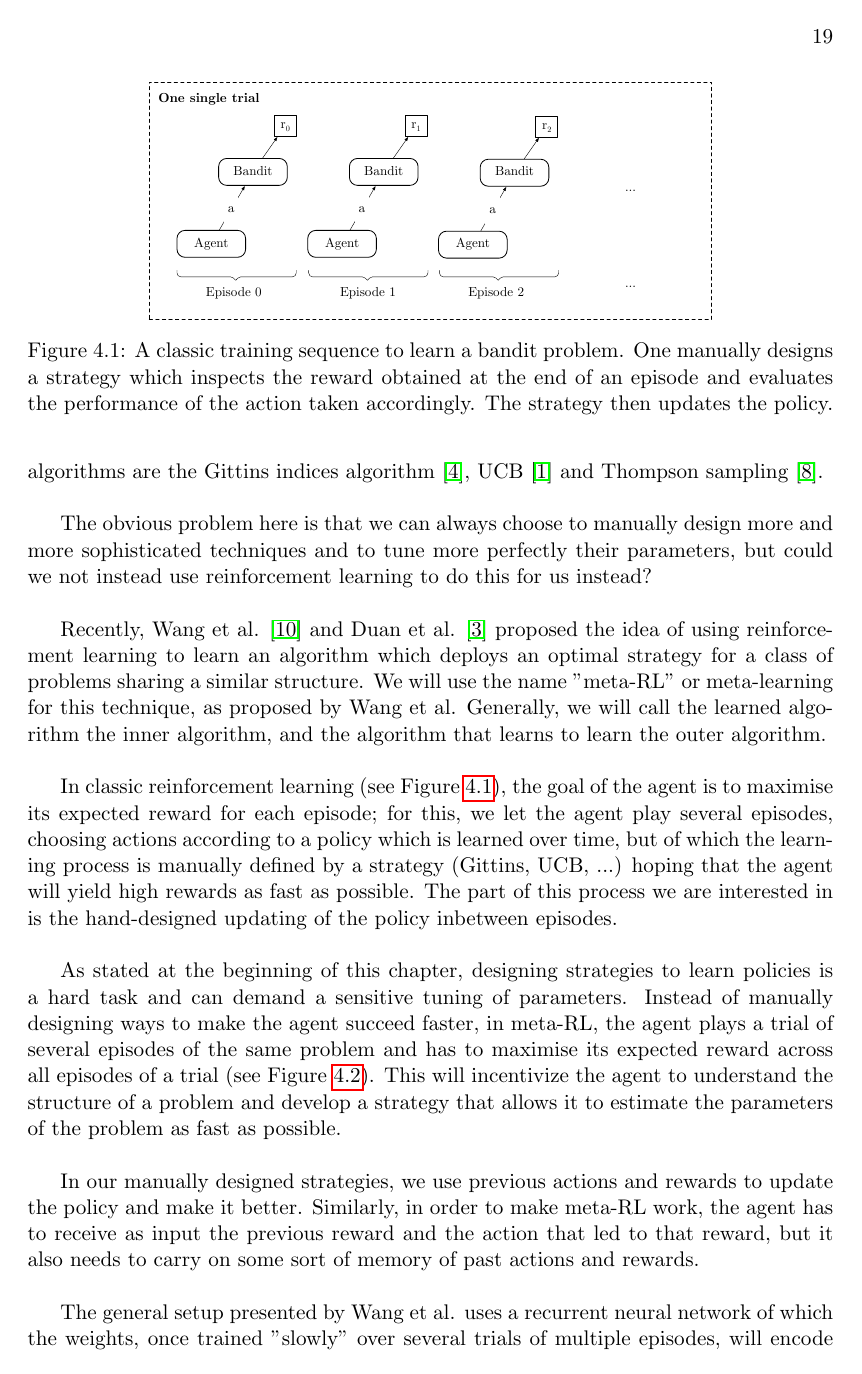
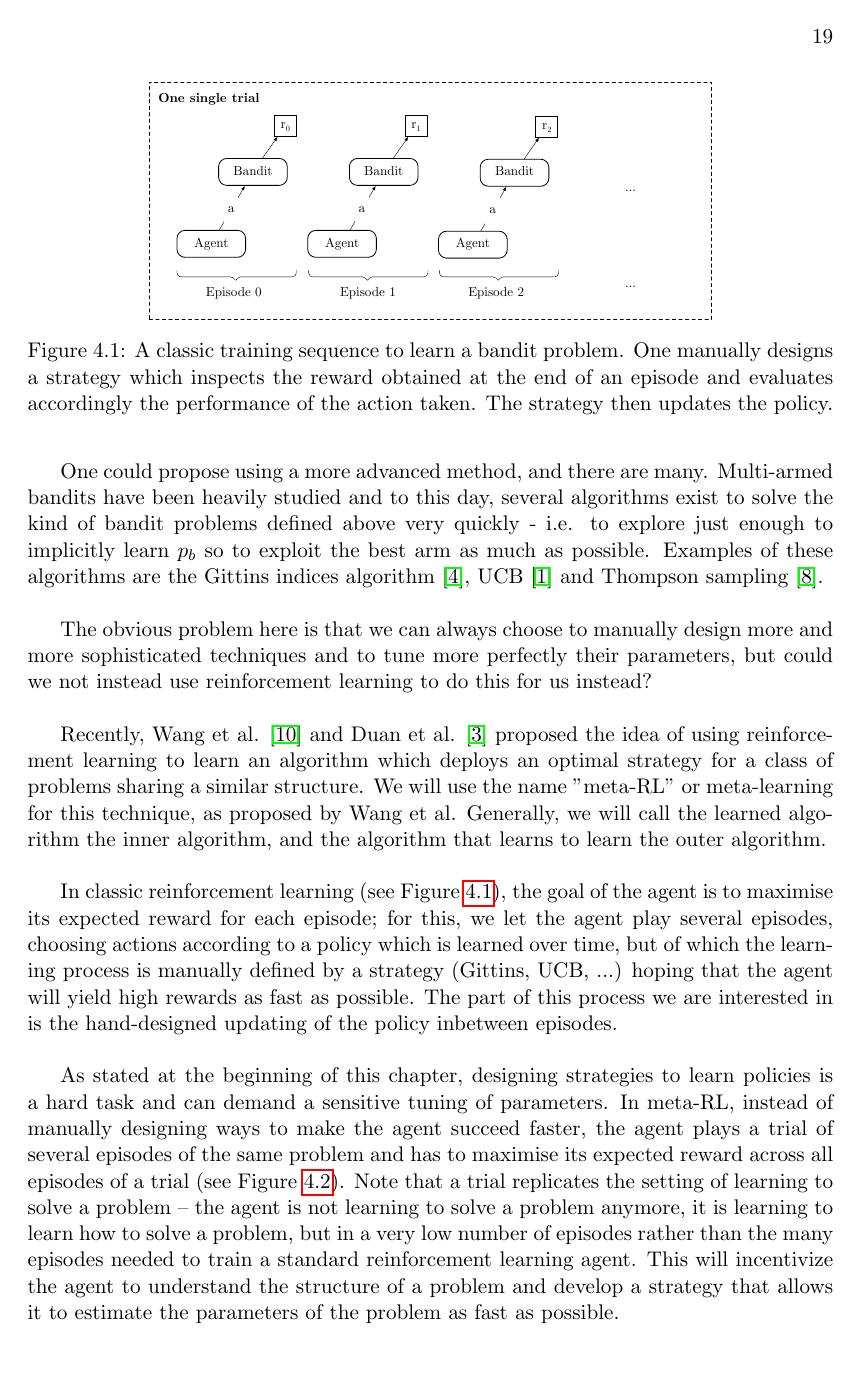
Before and after one commit to fhennecker/meta-reinforcement-learning, a LaTeX thesis (latex/main.tex, which reads latex/chapters/meta_rl.tex): page 26 of 45. Compiled offline with pdfLaTeX.

Commit message:
[add] report additions here and there

```diff
--- a/latex/chapters/meta_rl.tex
+++ b/latex/chapters/meta_rl.tex
@@ -59,8 +66,8 @@ algorithm, and the algorithm that learns to learn the outer algorithm.\\
 	\includegraphics[width=0.7\linewidth]{fig/normal_bandit_training.eps}
 	\caption{A classic training sequence to learn a bandit problem. One
 	manually designs a strategy which inspects the reward obtained at
-	the end of an episode and evaluates the performance of the action
-	taken accordingly. The strategy then updates the policy.}
+	the end of an episode and evaluates accordingly the performance of the action
+	taken. The strategy then updates the policy.}
 	\label{fig:normal_bandit_training}
 \end{figure}
 
@@ -75,10 +82,14 @@ the policy inbetween episodes.\\
 
 As stated at the beginning of this chapter, designing strategies to learn
 policies is a hard task and can demand a sensitive tuning of parameters.
-Instead of manually designing ways to make the agent succeed faster, in meta-RL,
+In meta-RL, instead of manually designing ways to make the agent succeed faster,
 the agent plays a trial of several episodes of the same problem and has to
 maximise its expected reward across all episodes of a trial (see
-Figure~\ref{fig:meta_bandit_training}). This will incentivize the agent
+Figure~\ref{fig:meta_bandit_training}). Note that a trial replicates the setting
+of learning to solve a problem -- the agent is not learning to solve a
+problem anymore, it is learning to learn how to solve a problem, but in
+a very low number of episodes rather than the many episodes needed
+to train a standard reinforcement learning agent. This will incentivize the agent
 to understand the structure of a problem and develop a strategy that allows it
 to estimate the parameters of the problem as fast as possible.\\
 
@@ -101,7 +112,8 @@ In our manually designed strategies, we use previous actions and rewards
 to update the policy and make it better. Similarly, in order to
 make meta-RL work, the agent has to receive as input the previous reward
 and the action that led to that reward, but it also needs to carry on some
-sort of memory of past actions and rewards.\\
+sort of memory of past actions and rewards. We do this manually in
+$\epsilon$-greedy by keeping track of the average reward yielded by each arm.\\
 
 
 \begin{figure}
```
Also changed, not shown: latex/chapters/neural_networks.tex (+1 -0 lines), latex/chapters/reward_structure.tex (+1 -1 lines), latex/chapters/meta_rl.tex (15 more changed lines).
